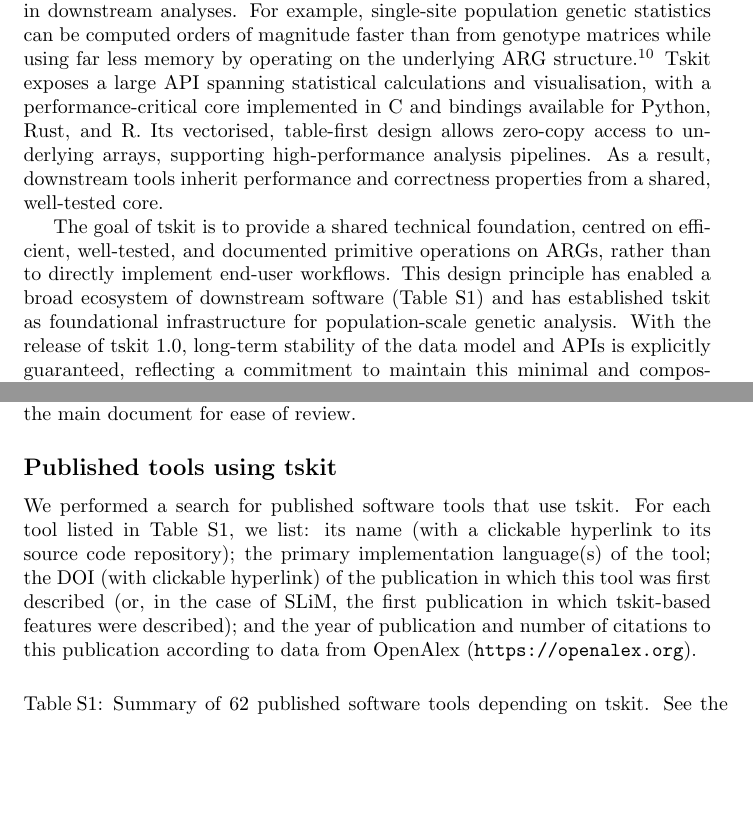
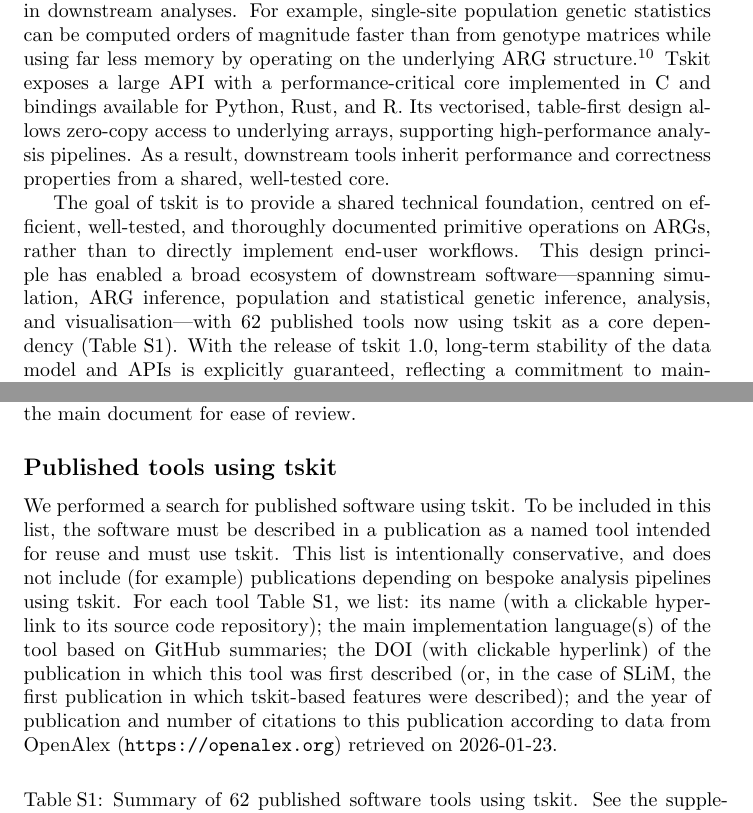
Before and after one commit to tskit-dev/tskit-paper, a LaTeX document (paper.tex, which reads tools_table.tex): two parts of pages 3 and 5 of 7, joined at a grey line, cut so that both start at the same text, the shorter picture padded with empty space. Compiled offline with pdfLaTeX.

Commit message:
Editing pass

```diff
--- a/paper.tex
+++ b/paper.tex
@@ -118,8 +117,7 @@
 population genetic statistics can be computed orders of magnitude faster than from
 genotype matrices while using far less memory by operating
 on the underlying ARG structure\cite{ralph2020efficiently}.
-Tskit exposes a large API spanning statistical calculations
-and visualisation, with a
+Tskit exposes a large API with a
 performance-critical core implemented in C and bindings available for Python,
 Rust, and R. Its vectorised, table-first design allows zero-copy access to
 underlying arrays, supporting high-performance analysis pipelines.
@@ -131,11 +129,13 @@
 % infrastructure.
 
 The goal of tskit is to provide a shared technical foundation, centred on
-efficient, well-tested, and documented primitive operations on ARGs, rather
-than to directly implement end-user workflows. This design principle has
-enabled a broad ecosystem of downstream software (Table S1) and has established
-tskit as foundational infrastructure for population-scale genetic
-analysis. With the release of tskit 1.0, long-term stability of the data model
+efficient, well-tested, and thoroughly documented primitive operations on ARGs, rather
+than to directly implement end-user workflows.
+This design principle has enabled a broad ecosystem of downstream
+software---spanning simulation, ARG inference, population and statistical genetic
+inference, analysis, and visualisation---with 62 published tools now using tskit
+as a core dependency (Table S1).
+With the release of tskit 1.0, long-term stability of the data model
 and APIs is explicitly guaranteed, reflecting a commitment to maintain this
 minimal and composable core as the project evolves. By focusing on stable
 primitives rather than prescribing analytical pipelines, tskit enables
@@ -182,16 +182,22 @@
 into the main document for ease of review.
 
 \subsection*{Published tools using tskit}
-We performed a search for published software tools that use tskit.
-For each tool listed in Table S1, we list: its name (with a clickable
-hyperlink to its source code repository); the primary implementation
-language(s) of the tool; the DOI (with clickable hyperlink)
-of the publication in which this
+We performed a search for published software using tskit.
+To be included in this list, the software must be described in a publication
+as a named tool intended for reuse and must use tskit.
+This list is intentionally conservative, and does not include
+(for example) publications depending on bespoke analysis
+pipelines using tskit.
+For each tool Table S1, we list: its name (with a clickable
+hyperlink to its source code repository);
+the main implementation
+language(s) of the tool based on GitHub summaries;
+the DOI (with clickable hyperlink) of the publication in which this
 tool was first described (or, in the case of SLiM, the first
 publication in which tskit-based features were described);
 and the year of publication and number of citations to this
 publication according to data from OpenAlex
-(\url{https://openalex.org}).
+(\url{https://openalex.org}) retrieved on 2026-01-23.
 
 \input{tools_table.tex}
 
--- a/tools_table.tex
+++ b/tools_table.tex
@@ -1,7 +1,8 @@
+% Generated by tools.py
 \begin{tblr}[
         long,
         caption={Summary of 62 published software tools
-            depending on tskit. See the supplementary
+            using tskit. See the supplementary
             text for details on the columns and inclusion criteria.}
      ]{
         colspec=lllrr,
@@ -264,15 +129,7 @@
 2025&
-2\\
-\href{ https://github.com/jitang-github/asegrm }{ as-eGRM }&
-Python,C &
-\href{ https://doi.org/10.1016/j.ajhg.2025.06.016 }{ 10.1016/j.ajhg.2025.06.016 }&
-2025&
-2\\
-\href{ https://github.com/PalamaraLab/arg-lmm }{ arg-lmm }&
+1\\
+\href{ https://github.com/HilaLifchitz/TwisstNTern }{ TwisstNTern }&
 Python &
-\href{ https://doi.org/10.1016/j.xgen.2025.101072 }{ 10.1016/j.xgen.2025.101072 }&
+\href{ https://doi.org/10.32942/X29941 }{ 10.32942/x29941 }&
 2025&
 0\\
-\href{ https://github.com/awohns/ldgm }{ lgdm }&
-Python,Matlab &
-\href{ https://doi.org/10.1038/s41588-023-01487-8 }{ 10.1038/s41588-023-01487-8 }&
@@ -279,3 +144 @@
 2023&
-38\\
-\href{ https://github.com/Ephraim-usc/egrm }{ egrm }&
@@ -282,10 +192 @@
 Python,C &
-\href{ https://doi.org/10.1016/j.ajhg.2022.03.016 }{ 10.1016/j.ajhg.2022.03.016 }&
-2022&
-44\\
-\hline
-\SetCell[c=4]{c} \textbf{ Visualisation }\\
-\hline
-\href{ https://github.com/tskit-dev/tsbrowse }{ tsbrowse }&
-Python &
-\href{ https://doi.org/10.1093/bioinformatics/btaf393 }{ 10.1093/bioinformatics/btaf393 }&
@@ -292,5 +207,2 @@
 2025&
 1\\
-\href{ https://github.com/chris-a-talbot/argscape }{ ARGscape }&
-JS,Python &
-\href{ https://doi.org/10.48550/arXiv.2510.07255 }{ 10.48550/arxiv.2510.07255 }&
@@ -297,5 +212,2 @@
 2025&
 0\\
-\href{ https://github.com/kitchensjn/tskit_arg_visualizer }{ tskit-arg-vis... }&
-Python,JS &
-\href{ https://doi.org/10.1093/bioadv/vbaf302 }{ 10.1093/bioadv/vbaf302 }&
@@ -302,5 +222 @@
 2024&
-0\\
-\hline
-\SetCell[c=4]{c} \textbf{ Analysis }\\
-\hline
@@ -339,5 +294,51 @@
 \href{ https://doi.org/10.1093/bioadv/vbad163 }{ 10.1093/bioadv/vbad163 }&
 2023&
 12\\
+\hline[dashed]
+\SetCell[c=4]{c} \textbf{ Statistical Genetic Inference (5) }\\
+\hline[dashed]
+\href{ https://github.com/hanbin973/tslmm }{ tslmm }&
+Python &
+\href{ https://doi.org/10.1101/2025.07.14.664631 }{ 10.1101/2025.07.14.664631 }&
+2025&
+2\\
+\href{ https://github.com/jitang-github/asegrm }{ as-eGRM }&
+Python,C &
+\href{ https://doi.org/10.1016/j.ajhg.2025.06.016 }{ 10.1016/j.ajhg.2025.06.016 }&
+2025&
+2\\
+\href{ https://github.com/PalamaraLab/arg-lmm }{ arg-lmm }&
+Python &
+\href{ https://doi.org/10.1016/j.xgen.2025.101072 }{ 10.1016/j.xgen.2025.101072 }&
+2025&
+0\\
+\href{ https://github.com/awohns/ldgm }{ lgdm }&
+Python,Matlab &
+\href{ https://doi.org/10.1038/s41588-023-01487-8 }{ 10.1038/s41588-023-01487-8 }&
+2023&
+38\\
+\href{ https://github.com/Ephraim-usc/egrm }{ egrm }&
+Python,C &
+\href{ https://doi.org/10.1016/j.ajhg.2022.03.016 }{ 10.1016/j.ajhg.2022.03.016 }&
+2022&
+44\\
+\hline[dashed]
+\SetCell[c=4]{c} \textbf{ Visualisation (3) }\\
+\hline[dashed]
+\href{ https://github.com/tskit-dev/tsbrowse }{ tsbrowse }&
+Python &
+\href{ https://doi.org/10.1093/bioinformatics/btaf393 }{ 10.1093/bioinformatics/btaf393 }&
+2025&
+1\\
+\href{ https://github.com/chris-a-talbot/argscape }{ ARGscape }&
+JS,Python &
+\href{ https://doi.org/10.48550/arXiv.2510.07255 }{ 10.48550/arxiv.2510.07255 }&
+2025&
+0\\
+\href{ https://github.com/kitchensjn/tskit_arg_visualizer }{ tskit-arg-vis... }&
+Python,JS &
+\href{ https://doi.org/10.1093/bioadv/vbaf302 }{ 10.1093/bioadv/vbaf302 }&
+2024&
+0\\
 \hline
 \end{tblr}
```
Also changed, not shown: paper.tex (13 more changed lines), tools_table.tex (269 more changed lines), 1 other file.
